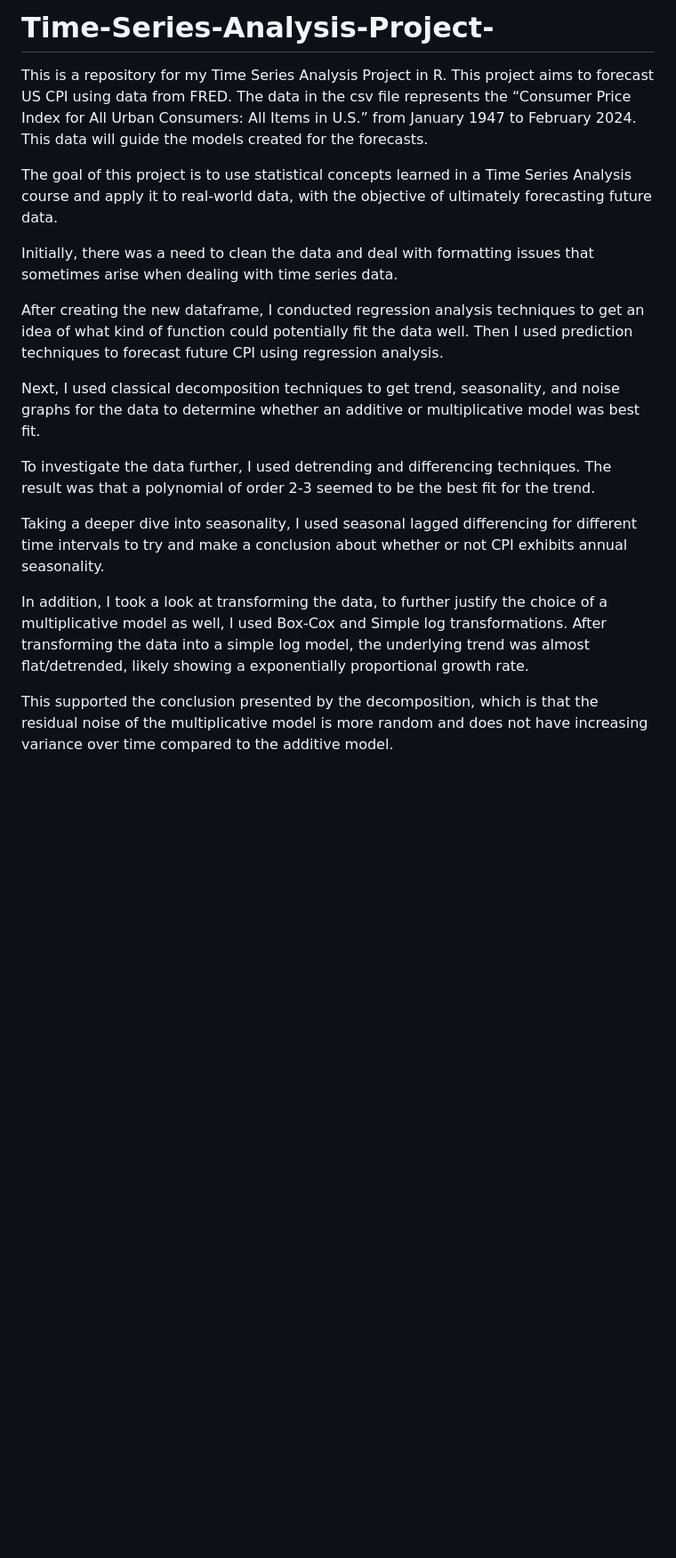
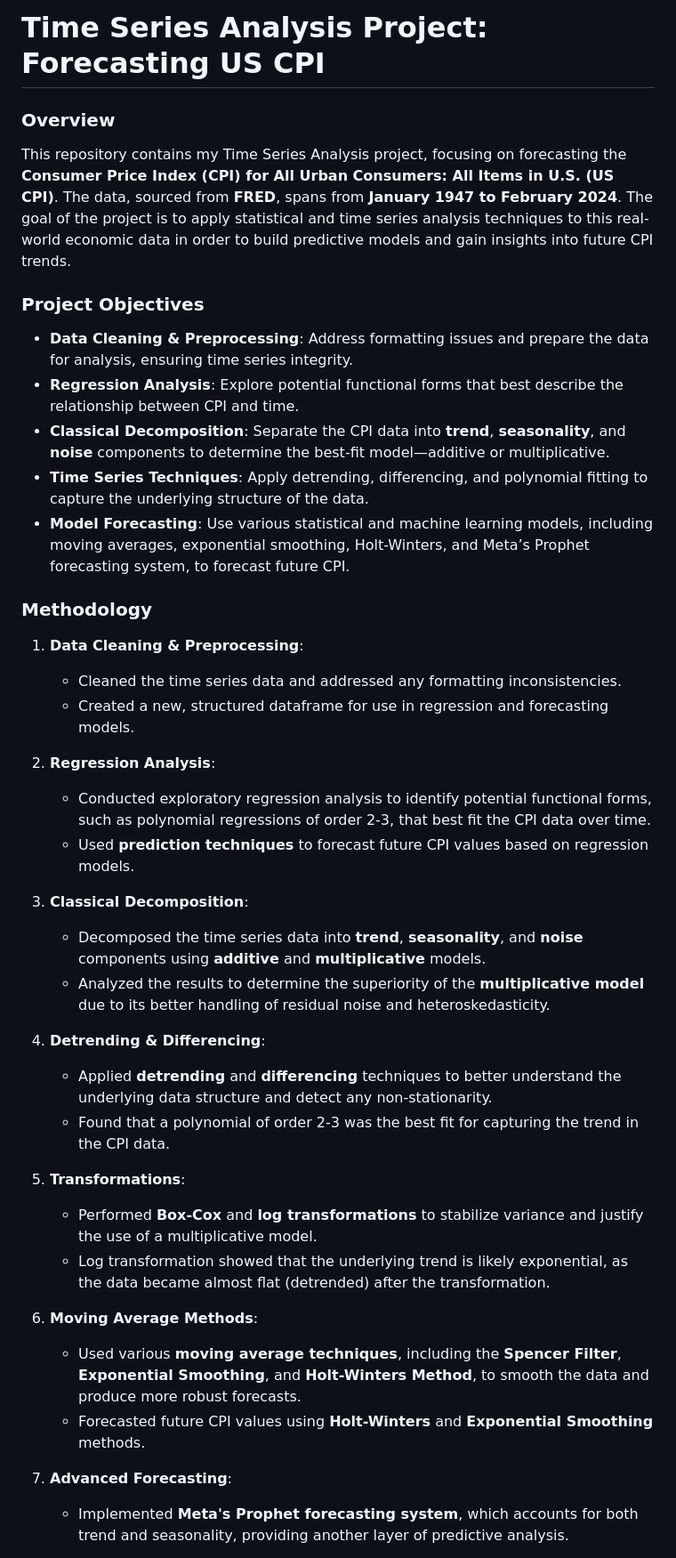
Before and after one commit to aidankardan8/Time-Series-Analysis-Project-, a Markdown page: README.md, the part around the change printed below. Shown: that part at 89% size. Rendered like a GitHub page; blank space fills up the shorter version.

```diff
--- a/README.md
+++ b/README.md
@@ -1,21 +1,40 @@
-# Time-Series-Analysis-Project-
+# **Time Series Analysis Project: Forecasting US CPI**
 
-This is a repository for my Time Series Analysis Project in R. This project aims to forecast US CPI using data from FRED. The data in the csv file represents the “Consumer Price Index for All Urban Consumers: All Items in U.S.” from January 1947 to February 2024. This data will guide the models created for the forecasts.
+### **Overview**
+This repository contains my Time Series Analysis project, focusing on forecasting the **Consumer Price Index (CPI) for All Urban Consumers: All Items in U.S. (US CPI)**. The data, sourced from **FRED**, spans from **January 1947 to February 2024**. The goal of the project is to apply statistical and time series analysis techniques to this real-world economic data in order to build predictive models and gain insights into future CPI trends.
 
-The goal of this project is to use statistical concepts learned in a Time Series Analysis course and apply it to real-world data, with the objective of ultimately forecasting future data.
+### **Project Objectives**
+- **Data Cleaning & Preprocessing**: Address formatting issues and prepare the data for analysis, ensuring time series integrity.
+- **Regression Analysis**: Explore potential functional forms that best describe the relationship between CPI and time.
+- **Classical Decomposition**: Separate the CPI data into **trend**, **seasonality**, and **noise** components to determine the best-fit model—additive or multiplicative.
+- **Time Series Techniques**: Apply detrending, differencing, and polynomial fitting to capture the underlying structure of the data.
+- **Model Forecasting**: Use various statistical and machine learning models, including moving averages, exponential smoothing, Holt-Winters, and Meta’s Prophet forecasting system, to forecast future CPI.
 
-Initially, there was a need to clean the data and deal with formatting issues that sometimes arise when dealing with time series data.
+### **Methodology**
+1. **Data Cleaning & Preprocessing**:
+   - Cleaned the time series data and addressed any formatting inconsistencies.
+   - Created a new, structured dataframe for use in regression and forecasting models.
 
-After creating the new dataframe, I conducted regression analysis techniques to get an idea of what kind of function could potentially fit the data well.
-Then I used prediction techniques to forecast future CPI using regression analysis.
+2. **Regression Analysis**:
+   - Conducted exploratory regression analysis to identify potential functional forms, such as polynomial regressions of order 2-3, that best fit the CPI data over time.
+   - Used **prediction techniques** to forecast future CPI values based on regression models.
 
-Next, I used classical decomposition techniques to get trend, seasonality, and noise graphs for the data to determine whether an additive or multiplicative model was best fit.
+3. **Classical Decomposition**:
+   - Decomposed the time series data into **trend**, **seasonality**, and **noise** components using **additive** and **multiplicative** models.
+   - Analyzed the results to determine the superiority of the **multiplicative model** due to its better handling of residual noise and heteroskedasticity.
 
-To investigate the data further, I used detrending and differencing techniques. The result was that a polynomial of order 2-3 seemed to be the best fit for the trend.
+4. **Detrending & Differencing**:
+   - Applied **detrending** and **differencing** techniques to better understand the underlying data structure and detect any non-stationarity.
+   - Found that a polynomial of order 2-3 was the best fit for capturing the trend in the CPI data.
 
-Taking a deeper dive into seasonality, I used seasonal lagged differencing for different time intervals to try and make a conclusion about whether or not CPI exhibits annual seasonality.
+5. **Transformations**:
+   - Performed **Box-Cox** and **log transformations** to stabilize variance and justify the use of a multiplicative model.
+   - Log transformation showed that the underlying trend is likely exponential, as the data became almost flat (detrended) after the transformation.
 
-In addition, I took a look at transforming the data, to further justify the choice of a multiplicative model as well, I used Box-Cox and Simple log transformations. After transforming the data into a simple log model, the underlying trend was almost flat/detrended, likely showing a exponentially proportional growth rate.
+6. **Moving Average Methods**:
+   - Used various **moving average techniques**, including the **Spencer Filter**, **Exponential Smoothing**, and **Holt-Winters Method**, to smooth the data and produce more robust forecasts.
+   - Forecasted future CPI values using **Holt-Winters** and **Exponential Smoothing** methods.
 
-This supported the conclusion presented by the decomposition, which is that the residual noise of the multiplicative model is more random and does not have increasing variance over time compared to the additive model.
+7. **Advanced Forecasting**:
+   - Implemented **Meta's Prophet forecasting system**, which accounts for both trend and seasonality, providing another layer of predictive analysis.
 
```
Also changed, not shown: other parts of README.md (+14 -12 lines).
